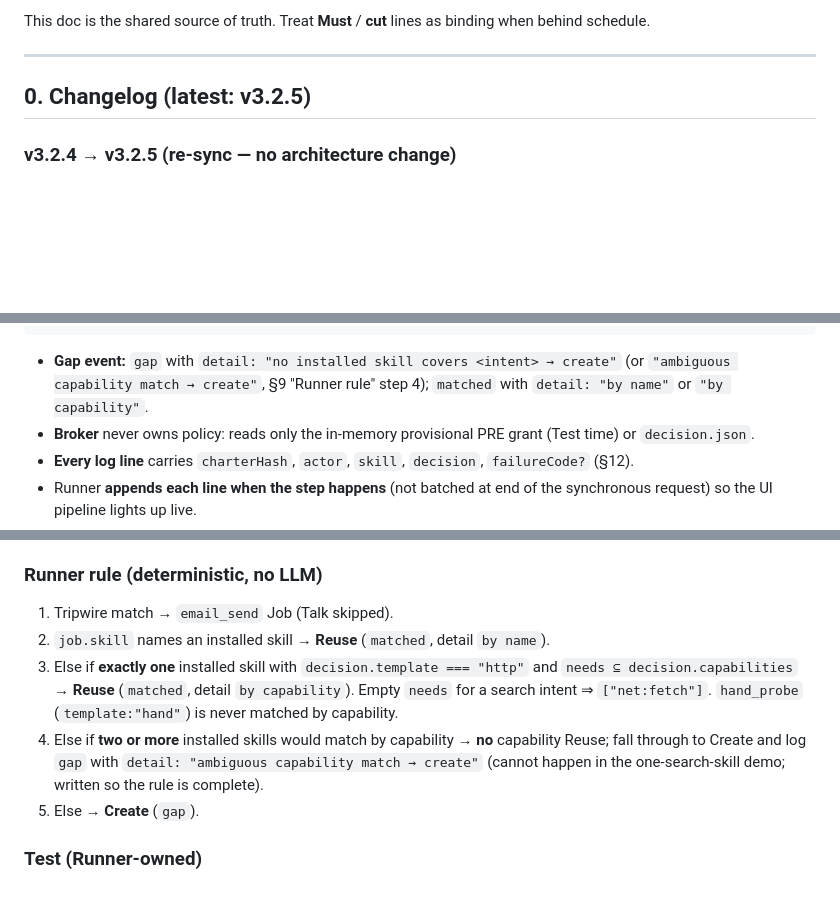
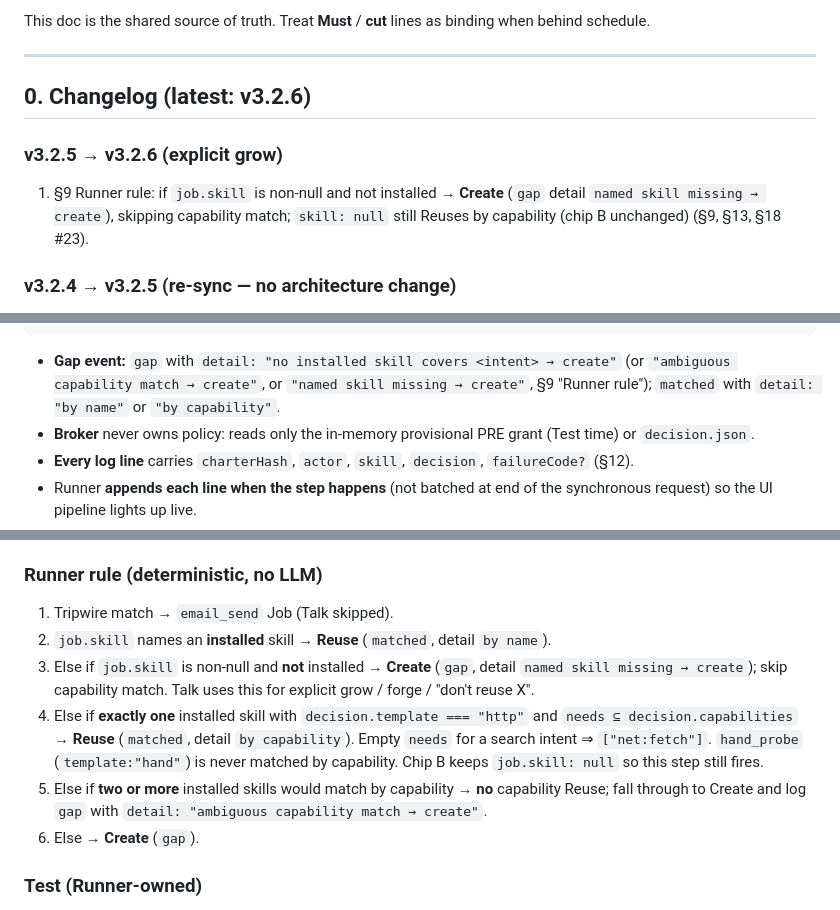
Before and after one commit to volkovyy-00/nightborn, a Markdown page: SPEC.md, 3 parts joined by grey strips. Rendered like a GitHub page; blank space fills up the shorter version.

Commit message:
spec: named missing skill forces Create (v3.2.6)
Co-authored-by: Cursor <cursoragent@cursor.com>

````diff
--- a/SPEC.md
+++ b/SPEC.md
@@ -10,7 +10,11 @@ This doc is the shared source of truth. Treat **Must** / **cut** lines as bindin
 
 ---
 
-## 0. Changelog (latest: v3.2.5)
+## 0. Changelog (latest: v3.2.6)
+
+### v3.2.5 → v3.2.6 (explicit grow)
+
+1. §9 Runner rule: if `job.skill` is non-null and not installed → **Create** (`gap` detail `named skill missing → create`), skipping capability match; `skill: null` still Reuses by capability (chip B unchanged) (§9, §13, §18 #23).
 
 ### v3.2.4 → v3.2.5 (re-sync — no architecture change)
 
@@ -129,7 +133,7 @@ YOU → Runner.tripwire(raw text)   /\b(e-?mail\w*|smtp|sms)\b/i
                                                                          └─ allow → Install (+ install.wav)
 ```
 
-- **Gap event:** `gap` with `detail: "no installed skill covers <intent> → create"` (or `"ambiguous capability match → create"`, §9 "Runner rule" step 4); `matched` with `detail: "by name"` or `"by capability"`.
+- **Gap event:** `gap` with `detail: "no installed skill covers <intent> → create"` (or `"ambiguous capability match → create"`, or `"named skill missing → create"`, §9 "Runner rule"); `matched` with `detail: "by name"` or `"by capability"`.
 - **Broker** never owns policy: reads only the in-memory provisional PRE grant (Test time) or `decision.json`.
 - **Every log line** carries `charterHash`, `actor`, `skill`, `decision`, `failureCode?` (§12).
 - Runner **appends each line when the step happens** (not batched at end of the synchronous request) so the UI pipeline lights up live.
@@ -304,10 +308,11 @@ No free-form JS. No Forge retry (fail → Broken `forge_invalid`).
 
 ### Runner rule (deterministic, no LLM)
 1. Tripwire match → `email_send` Job (Talk skipped).
-2. `job.skill` names an installed skill → **Reuse** (`matched`, detail `by name`).
-3. Else if **exactly one** installed skill with `decision.template === "http"` and `needs ⊆ decision.capabilities` → **Reuse** (`matched`, detail `by capability`). Empty `needs` for a search intent ⇒ `["net:fetch"]`. `hand_probe` (`template:"hand"`) is never matched by capability.
-4. Else if **two or more** installed skills would match by capability → **no** capability Reuse; fall through to Create and log `gap` with `detail: "ambiguous capability match → create"` (cannot happen in the one-search-skill demo; written so the rule is complete).
-5. Else → **Create** (`gap`).
+2. `job.skill` names an **installed** skill → **Reuse** (`matched`, detail `by name`).
+3. Else if `job.skill` is non-null and **not** installed → **Create** (`gap`, detail `named skill missing → create`); skip capability match. Talk uses this for explicit grow / forge / "don't reuse X".
+4. Else if **exactly one** installed skill with `decision.template === "http"` and `needs ⊆ decision.capabilities` → **Reuse** (`matched`, detail `by capability`). Empty `needs` for a search intent ⇒ `["net:fetch"]`. `hand_probe` (`template:"hand"`) is never matched by capability. Chip B keeps `job.skill: null` so this step still fires.
+5. Else if **two or more** installed skills would match by capability → **no** capability Reuse; fall through to Create and log `gap` with `detail: "ambiguous capability match → create"`.
+6. Else → **Create** (`gap`).
 
 ### Test (Runner-owned)
 Input `{ query: forge.query }`. Fixed zod schema per template (`{items:[{title,url,date?}]}`) + content check **≥1 item with non-empty `url`**. Manifest JSON schema is display only.
````
Also changed, not shown: other parts of SPEC.md (+2 -1 lines).
